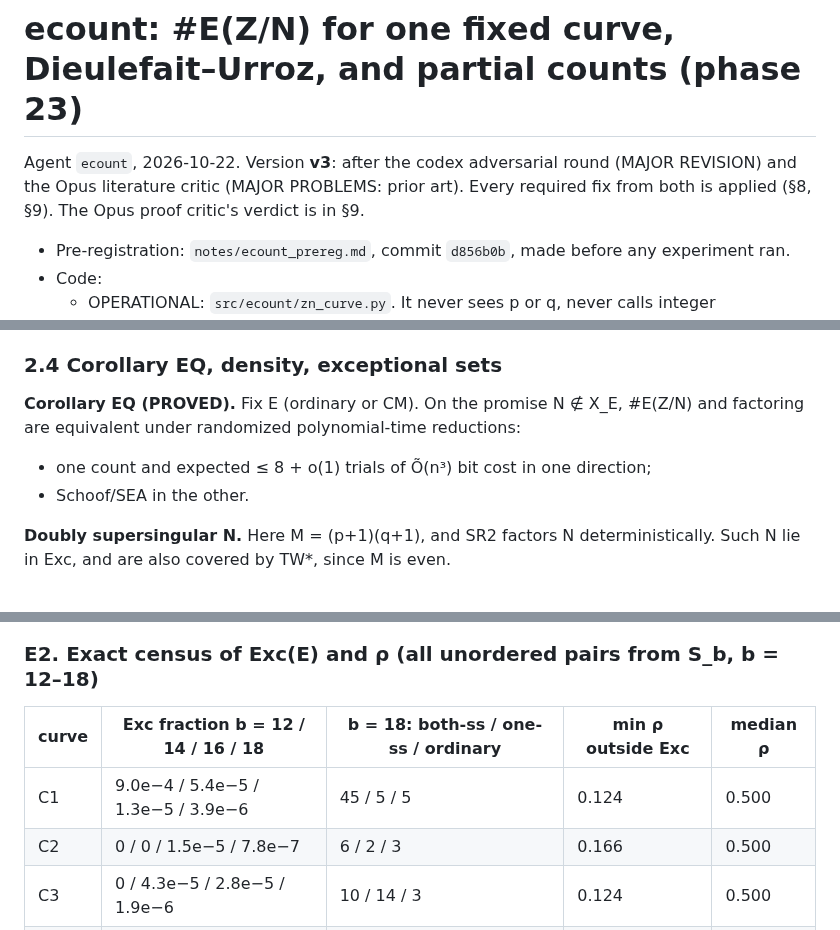
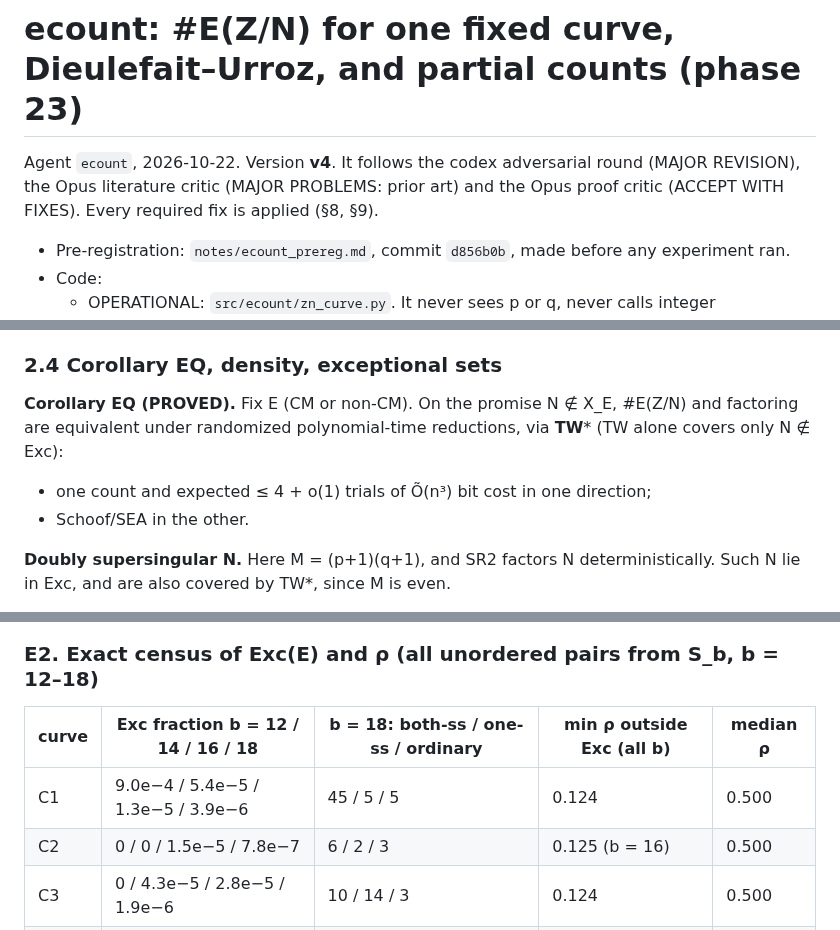
Before and after one commit to kasper0406/factoring-connection, a Markdown page: notes/ecount_results.md, 3 parts joined by grey strips. Drawn GitHub-style.

```diff
--- a/notes/ecount_results.md
+++ b/notes/ecount_results.md
@@ -1,8 +1,8 @@
 # ecount: #E(Z/N) for one fixed curve, Dieulefait–Urroz, and partial counts (phase 23)
 
-Agent `ecount`, 2026-10-22. Version **v3**: after the codex adversarial round (MAJOR REVISION) and the Opus
-literature critic (MAJOR PROBLEMS: prior art). Every required fix from both is applied (§8, §9). The Opus proof
-critic's verdict is in §9.
+Agent `ecount`, 2026-10-22. Version **v4**. It follows the codex adversarial round (MAJOR REVISION), the Opus literature
+critic (MAJOR PROBLEMS: prior art) and the Opus proof critic (ACCEPT WITH FIXES). Every required fix is applied (§8,
+§9).
 
 - Pre-registration: `notes/ecount_prereg.md`, commit `d856b0b`, made before any experiment ran.
 - Code:
@@ -210,9 +218,9 @@ a fixed curve, #E(Z/N) ≡ factoring (randomized) on all N of good reduction. Ex
 
 ### 2.4 Corollary EQ, density, exceptional sets
 
-**Corollary EQ (PROVED).** Fix E (ordinary or CM). On the promise N ∉ X_E, #E(Z/N) and factoring are equivalent under
-randomized polynomial-time reductions:
-- one count and expected ≤ 8 + o(1) trials of Õ(n³) bit cost in one direction;
+**Corollary EQ (PROVED).** Fix E (CM or non-CM). On the promise N ∉ X_E, #E(Z/N) and factoring are equivalent under
+randomized polynomial-time reductions, via **TW*** (TW alone covers only N ∉ Exc):
+- one count and expected ≤ 4 + o(1) trials of Õ(n³) bit cost in one direction;
 - Schoof/SEA in the other.
 
 **Doubly supersingular N.** Here M = (p+1)(q+1), and SR2 factors N deterministically. Such N lie in Exc, and are also
@@ -457,10 +473,10 @@ runs (< 5 s) overlapped E3.
 
 ### E2. Exact census of Exc(E) and ρ (all unordered pairs from S_b, b = 12–18)
 
-| curve | Exc fraction b = 12 / 14 / 16 / 18 | b = 18: both-ss / one-ss / ordinary | min ρ outside Exc | median ρ |
+| curve | Exc fraction b = 12 / 14 / 16 / 18 | b = 18: both-ss / one-ss / ordinary | min ρ outside Exc (all b) | median ρ |
 |---|---|---|---|---|
 | C1 | 9.0e−4 / 5.4e−5 / 1.3e−5 / 3.9e−6 | 45 / 5 / 5 | 0.124 | 0.500 |
-| C2 | 0 / 0 / 1.5e−5 / 7.8e−7 | 6 / 2 / 3 | 0.166 | 0.500 |
+| C2 | 0 / 0 / 1.5e−5 / 7.8e−7 | 6 / 2 / 3 | 0.125 (b = 16) | 0.500 |
 | C3 | 0 / 4.3e−5 / 2.8e−5 / 1.9e−6 | 10 / 14 / 3 | 0.124 | 0.500 |
 | CM1 | 0.271 / 0.247 / 0.250 / 0.251 | 3517878 / 1260 / 0 | 0.193 | 0.250 |
 | CM2 | 0.241 / 0.252 / 0.249 / 0.256 | 3584503 / 1888 / 1 | 0.184 | 0.250 |
```
Also changed, not shown: other parts of notes/ecount_results.md (+47 -11 lines), STATUS.md (+1 -0 lines).
